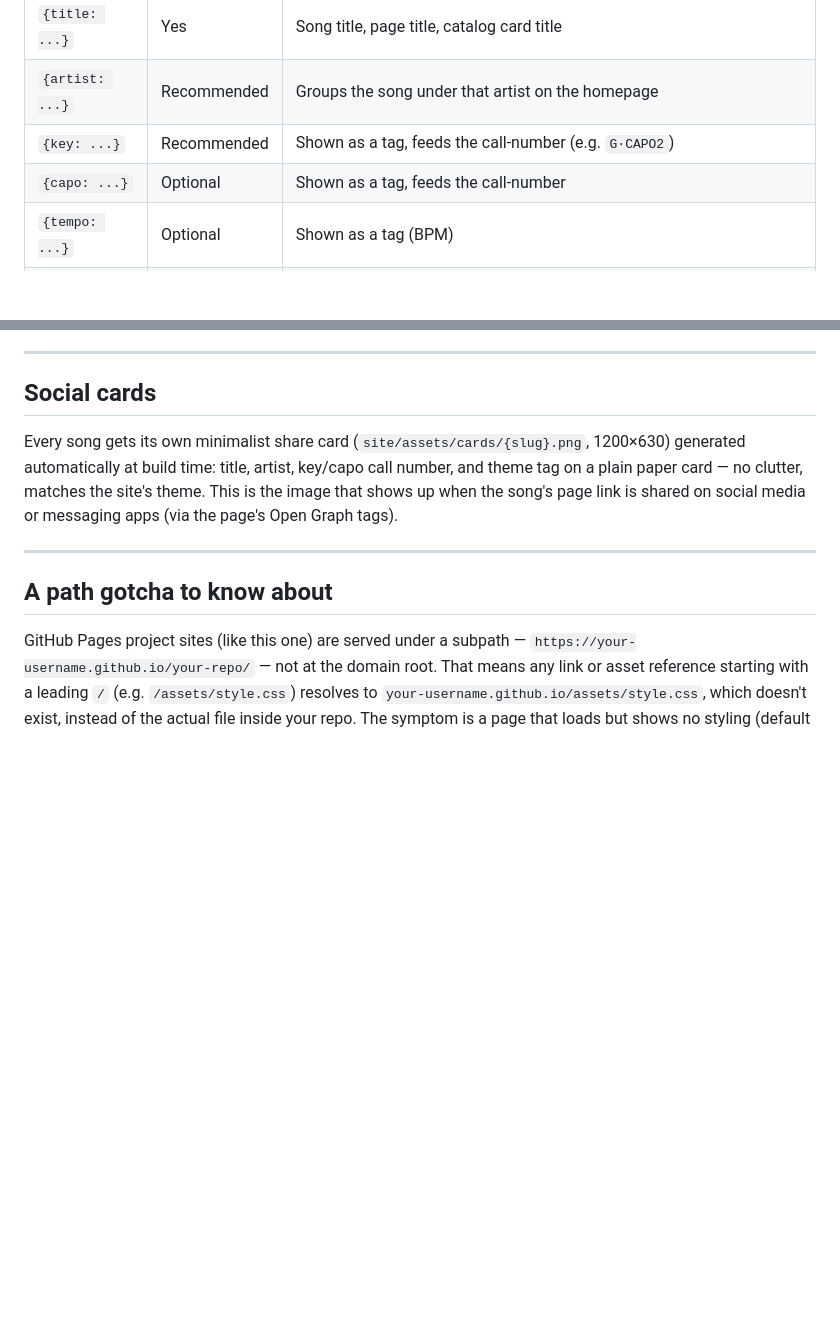
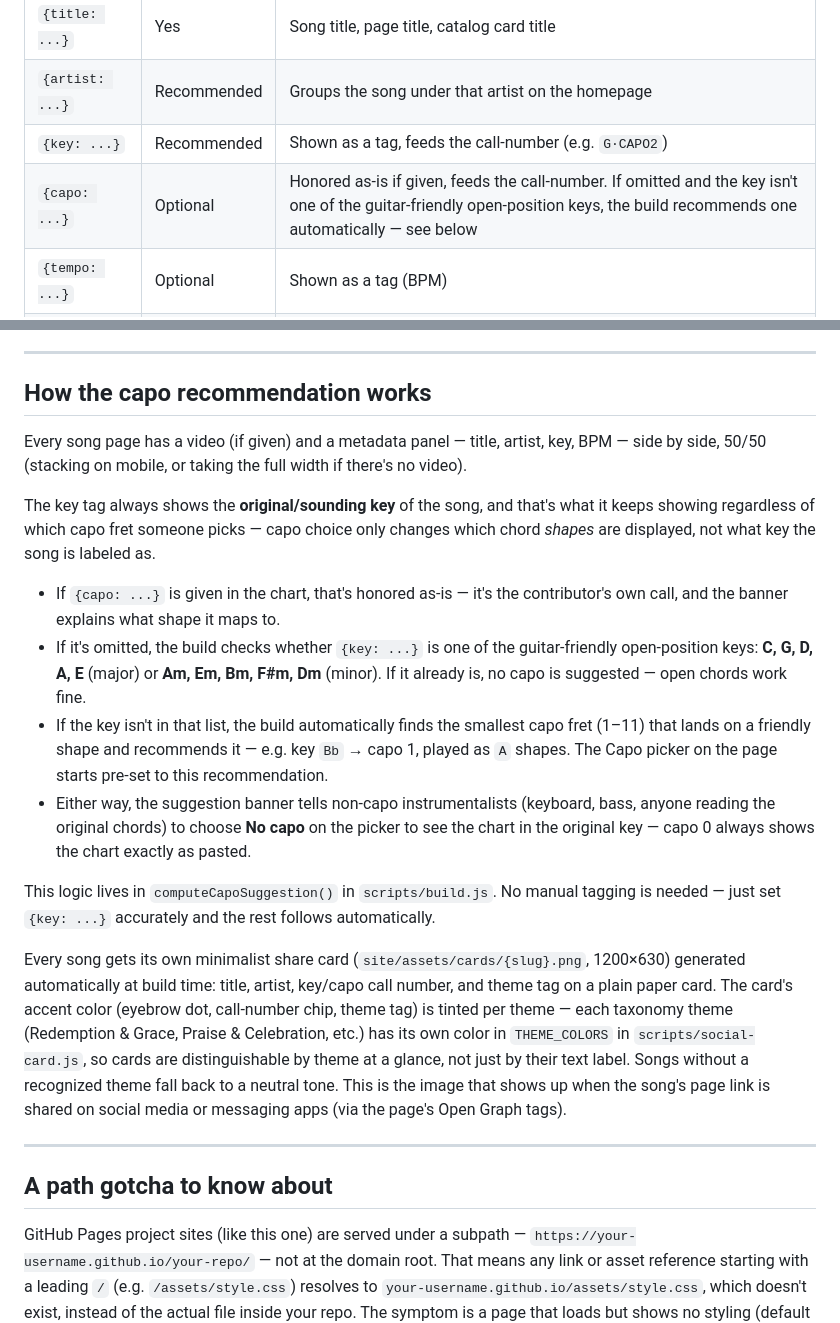
Before and after one commit to allenvincentlucas/Church-Ministry, a Markdown page: PROJECT_INSTRUCTIONS.md, 2 parts joined by grey strips. Rendered like a GitHub page; blank space fills up the shorter version.

Commit message:
Document the 50/50 layout, auto capo recommendation, and themed cards
- AGENTS.md: Step 6 now describes the auto capo-recommendation logic and
  the side-by-side video/metadata layout the build produces; Step 7's
  confirmation report now includes original key + capo recommendation.
- PROJECT_INSTRUCTIONS.md: {capo: ...} field description updated, new
  'How the capo recommendation works' section, and the Social cards
  section now mentions the per-theme accent colors.

```diff
--- a/PROJECT_INSTRUCTIONS.md
+++ b/PROJECT_INSTRUCTIONS.md
@@ -71,7 +71,7 @@ Put these as ChordPro directives anywhere in the file (top is cleanest):
 | `{title: ...}` | Yes | Song title, page title, catalog card title |
 | `{artist: ...}` | Recommended | Groups the song under that artist on the homepage |
 | `{key: ...}` | Recommended | Shown as a tag, feeds the call-number (e.g. `G·CAPO2`) |
-| `{capo: ...}` | Optional | Shown as a tag, feeds the call-number |
+| `{capo: ...}` | Optional | Honored as-is if given, feeds the call-number. If omitted and the key isn't one of the guitar-friendly open-position keys, the build recommends one automatically — see below |
 | `{tempo: ...}` | Optional | Shown as a tag (BPM) |
 | `{time: ...}` | Optional | Shown as a tag (e.g. `4/4`) |
 | `{youtube: URL}` | Optional | Embeds the official video on the song page, if given |
@@ -96,13 +96,48 @@ and renders as the actual chart.
 
 ---
 
-## Social cards
+## How the capo recommendation works
+
+Every song page has a video (if given) and a metadata panel — title,
+artist, key, BPM — side by side, 50/50 (stacking on mobile, or taking the
+full width if there's no video).
+
+The key tag always shows the **original/sounding key** of the song, and
+that's what it keeps showing regardless of which capo fret someone picks —
+capo choice only changes which chord *shapes* are displayed, not what key
+the song is labeled as.
+
+- If `{capo: ...}` is given in the chart, that's honored as-is — it's the
+  contributor's own call, and the banner explains what shape it maps to.
+- If it's omitted, the build checks whether `{key: ...}` is one of the
+  guitar-friendly open-position keys: **C, G, D, A, E** (major) or **Am,
+  Em, Bm, F#m, Dm** (minor). If it already is, no capo is suggested — open
+  chords work fine.
+- If the key isn't in that list, the build automatically finds the
+  smallest capo fret (1–11) that lands on a friendly shape and recommends
+  it — e.g. key `Bb` → capo 1, played as `A` shapes. The Capo picker on
+  the page starts pre-set to this recommendation.
+- Either way, the suggestion banner tells non-capo instrumentalists
+  (keyboard, bass, anyone reading the original chords) to choose **No
+  capo** on the picker to see the chart in the original key — capo 0
+  always shows the chart exactly as pasted.
+
+This logic lives in `computeCapoSuggestion()` in `scripts/build.js`. No
+manual tagging is needed — just set `{key: ...}` accurately and the rest
+follows automatically.
+
+
 
 Every song gets its own minimalist share card (`site/assets/cards/{slug}.png`,
 1200×630) generated automatically at build time: title, artist, key/capo call
-number, and theme tag on a plain paper card — no clutter, matches the site's
-theme. This is the image that shows up when the song's page link is shared
-on social media or messaging apps (via the page's Open Graph tags).
+number, and theme tag on a plain paper card. The card's accent color (eyebrow
+dot, call-number chip, theme tag) is tinted per theme — each taxonomy theme
+(Redemption & Grace, Praise & Celebration, etc.) has its own color in
+`THEME_COLORS` in `scripts/social-card.js`, so cards are distinguishable by
+theme at a glance, not just by their text label. Songs without a recognized
+theme fall back to a neutral tone. This is the image that shows up when the
+song's page link is shared on social media or messaging apps (via the page's
+Open Graph tags).
 
 ---
 ## A path gotcha to know about
```
Also changed, not shown: AGENTS.md (+13 -2 lines).
